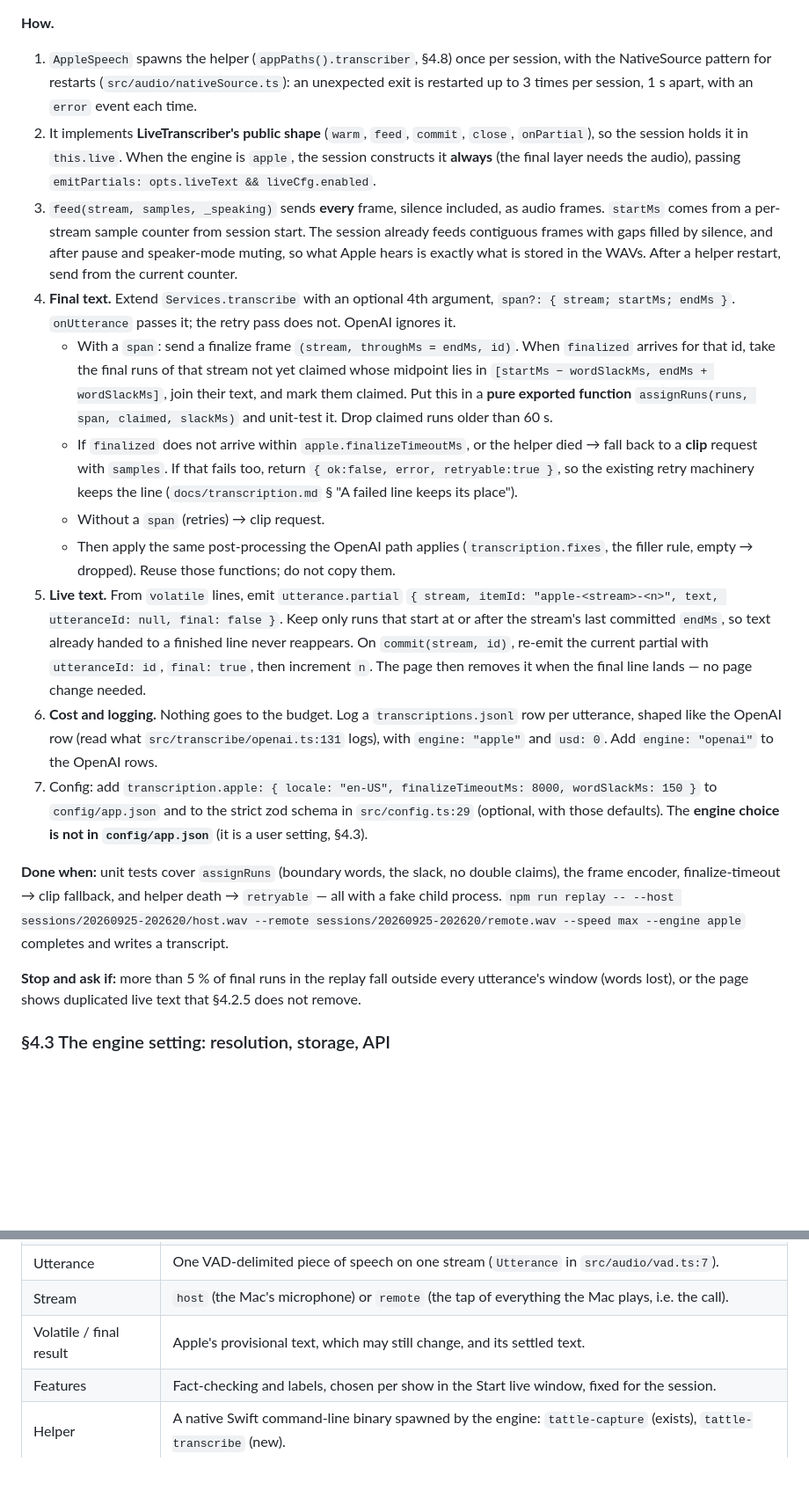
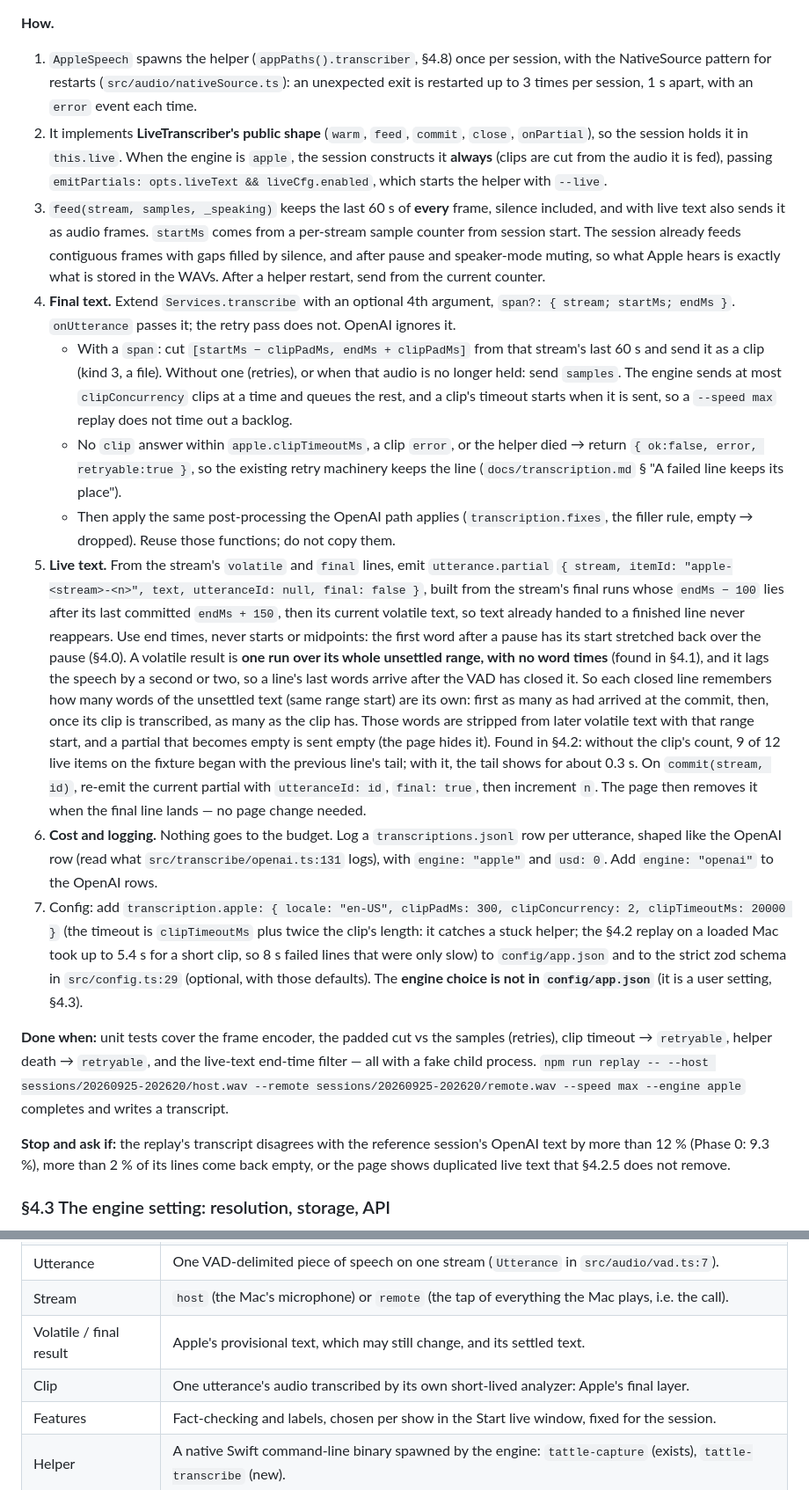
Before and after one commit to nicolasdao/conversation-assistant, a Markdown page: specs/260928-01-apple-speech-transcription/SPEC.md, 2 parts joined by grey strips. Shown at 88% size. GitHub-like rendering; blank space fills up the shorter version.

```diff
--- a/specs/260928-01-apple-speech-transcription/SPEC.md
+++ b/specs/260928-01-apple-speech-transcription/SPEC.md
@@ -139,20 +153,19 @@ This Mac: macOS 26.2, Xcode SDK 26.5, Swift 6.3.3. The SDK's `Speech.swiftinterf
 
 **How.**
 1. `AppleSpeech` spawns the helper (`appPaths().transcriber`, §4.8) once per session, with the NativeSource pattern for restarts (`src/audio/nativeSource.ts`): an unexpected exit is restarted up to 3 times per session, 1 s apart, with an `error` event each time.
-2. It implements **LiveTranscriber's public shape** (`warm`, `feed`, `commit`, `close`, `onPartial`), so the session holds it in `this.live`. When the engine is `apple`, the session constructs it **always** (the final layer needs the audio), passing `emitPartials: opts.liveText && liveCfg.enabled`.
-3. `feed(stream, samples, _speaking)` sends **every** frame, silence included, as audio frames. `startMs` comes from a per-stream sample counter from session start. The session already feeds contiguous frames with gaps filled by silence, and after pause and speaker-mode muting, so what Apple hears is exactly what is stored in the WAVs. After a helper restart, send from the current counter.
+2. It implements **LiveTranscriber's public shape** (`warm`, `feed`, `commit`, `close`, `onPartial`), so the session holds it in `this.live`. When the engine is `apple`, the session constructs it **always** (clips are cut from the audio it is fed), passing `emitPartials: opts.liveText && liveCfg.enabled`, which starts the helper with `--live`.
+3. `feed(stream, samples, _speaking)` keeps the last 60 s of **every** frame, silence included, and with live text also sends it as audio frames. `startMs` comes from a per-stream sample counter from session start. The session already feeds contiguous frames with gaps filled by silence, and after pause and speaker-mode muting, so what Apple hears is exactly what is stored in the WAVs. After a helper restart, send from the current counter.
 4. **Final text.** Extend `Services.transcribe` with an optional 4th argument, `span?: { stream; startMs; endMs }`. `onUtterance` passes it; the retry pass does not. OpenAI ignores it.
-   - With a `span`: send a finalize frame `(stream, throughMs = endMs, id)`. When `finalized` arrives for that id, take the final runs of that stream not yet claimed whose midpoint lies in `[startMs − wordSlackMs, endMs + wordSlackMs]`, join their text, and mark them claimed. Put this in a **pure exported function** `assignRuns(runs, span, claimed, slackMs)` and unit-test it. Drop claimed runs older than 60 s.
-   - If `finalized` does not arrive within `apple.finalizeTimeoutMs`, or the helper died → fall back to a **clip** request with `samples`. If that fails too, return `{ ok:false, error, retryable:true }`, so the existing retry machinery keeps the line (`docs/transcription.md` § "A failed line keeps its place").
-   - Without a `span` (retries) → clip request.
+   - With a `span`: cut `[startMs − clipPadMs, endMs + clipPadMs]` from that stream's last 60 s and send it as a clip (kind 3, a file). Without one (retries), or when that audio is no longer held: send `samples`. The engine sends at most `clipConcurrency` clips at a time and queues the rest, and a clip's timeout starts when it is sent, so a `--speed max` replay does not time out a backlog.
+   - No `clip` answer within `apple.clipTimeoutMs`, a clip `error`, or the helper died → return `{ ok:false, error, retryable:true }`, so the existing retry machinery keeps the line (`docs/transcription.md` § "A failed line keeps its place").
    - Then apply the same post-processing the OpenAI path applies (`transcription.fixes`, the filler rule, empty → dropped). Reuse those functions; do not copy them.
-5. **Live text.** From `volatile` lines, emit `utterance.partial` `{ stream, itemId: "apple-<stream>-<n>", text, utteranceId: null, final: false }`. Keep only runs that start at or after the stream's last committed `endMs`, so text already handed to a finished line never reappears. On `commit(stream, id)`, re-emit the current partial with `utteranceId: id`, `final: true`, then increment `n`. The page then removes it when the final line lands — no page change needed.
+5. **Live text.** From the stream's `volatile` and `final` lines, emit `utterance.partial` `{ stream, itemId: "apple-<stream>-<n>", text, utteranceId: null, final: false }`, built from the stream's final runs whose `endMs − 100` lies after its last committed `endMs + 150`, then its current volatile text, so text already handed to a finished line never reappears. Use end times, never starts or midpoints: the first word after a pause has its start stretched back over the pause (§4.0). A volatile result is **one run over its whole unsettled range, with no word times** (found in §4.1), and it lags the speech by a second or two, so a line's last words arrive after the VAD has closed it. So each closed line remembers how many words of the unsettled text (same range start) are its own: first as many as had arrived at the commit, then, once its clip is transcribed, as many as the clip has. Those words are stripped from later volatile text with that range start, and a partial that becomes empty is sent empty (the page hides it). Found in §4.2: without the clip's count, 9 of 12 live items on the fixture began with the previous line's tail; with it, the tail shows for about 0.3 s. On `commit(stream, id)`, re-emit the current partial with `utteranceId: id`, `final: true`, then increment `n`. The page then removes it when the final line lands — no page change needed.
 6. **Cost and logging.** Nothing goes to the budget. Log a `transcriptions.jsonl` row per utterance, shaped like the OpenAI row (read what `src/transcribe/openai.ts:131` logs), with `engine: "apple"` and `usd: 0`. Add `engine: "openai"` to the OpenAI rows.
-7. Config: add `transcription.apple: { locale: "en-US", finalizeTimeoutMs: 8000, wordSlackMs: 150 }` to `config/app.json` and to the strict zod schema in `src/config.ts:29` (optional, with those defaults). The **engine choice is not in `config/app.json`** (it is a user setting, §4.3).
+7. Config: add `transcription.apple: { locale: "en-US", clipPadMs: 300, clipConcurrency: 2, clipTimeoutMs: 20000 }` (the timeout is `clipTimeoutMs` plus twice the clip's length: it catches a stuck helper; the §4.2 replay on a loaded Mac took up to 5.4 s for a short clip, so 8 s failed lines that were only slow) to `config/app.json` and to the strict zod schema in `src/config.ts:29` (optional, with those defaults). The **engine choice is not in `config/app.json`** (it is a user setting, §4.3).
 
-**Done when:** unit tests cover `assignRuns` (boundary words, the slack, no double claims), the frame encoder, finalize-timeout → clip fallback, and helper death → `retryable` — all with a fake child process. `npm run replay -- --host sessions/20260925-202620/host.wav --remote sessions/20260925-202620/remote.wav --speed max --engine apple` completes and writes a transcript.
+**Done when:** unit tests cover the frame encoder, the padded cut vs the samples (retries), clip timeout → `retryable`, helper death → `retryable`, and the live-text end-time filter — all with a fake child process. `npm run replay -- --host sessions/20260925-202620/host.wav --remote sessions/20260925-202620/remote.wav --speed max --engine apple` completes and writes a transcript.
 
-**Stop and ask if:** more than 5 % of final runs in the replay fall outside every utterance's window (words lost), or the page shows duplicated live text that §4.2.5 does not remove.
+**Stop and ask if:** the replay's transcript disagrees with the reference session's OpenAI text by more than 12 % (Phase 0: 9.3 %), more than 2 % of its lines come back empty, or the page shows duplicated live text that §4.2.5 does not remove.
 
 ### §4.3 The engine setting: resolution, storage, API
 
@@ -386,6 +399,7 @@ The user's real keys live in `~/Library/Application Support/Tattle/credentials.j
 | Utterance | One VAD-delimited piece of speech on one stream (`Utterance` in `src/audio/vad.ts:7`). |
 | Stream | `host` (the Mac's microphone) or `remote` (the tap of everything the Mac plays, i.e. the call). |
 | Volatile / final result | Apple's provisional text, which may still change, and its settled text. |
+| Clip | One utterance's audio transcribed by its own short-lived analyzer: Apple's final layer. |
 | Features | Fact-checking and labels, chosen per show in the Start live window, fixed for the session. |
 | Helper | A native Swift command-line binary spawned by the engine: `tattle-capture` (exists), `tattle-transcribe` (new). |
 
```
Also changed, not shown: other parts of specs/260928-01-apple-speech-transcription/SPEC.md (+34 -20 lines).
